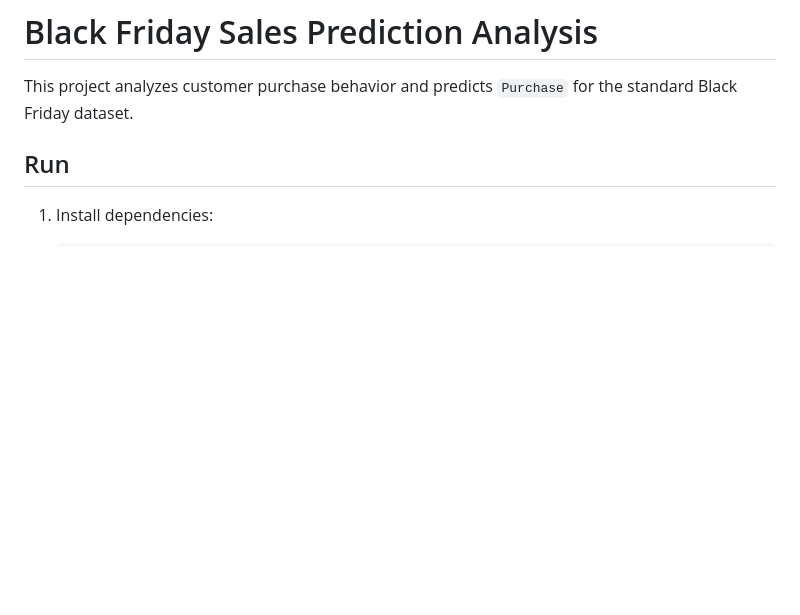
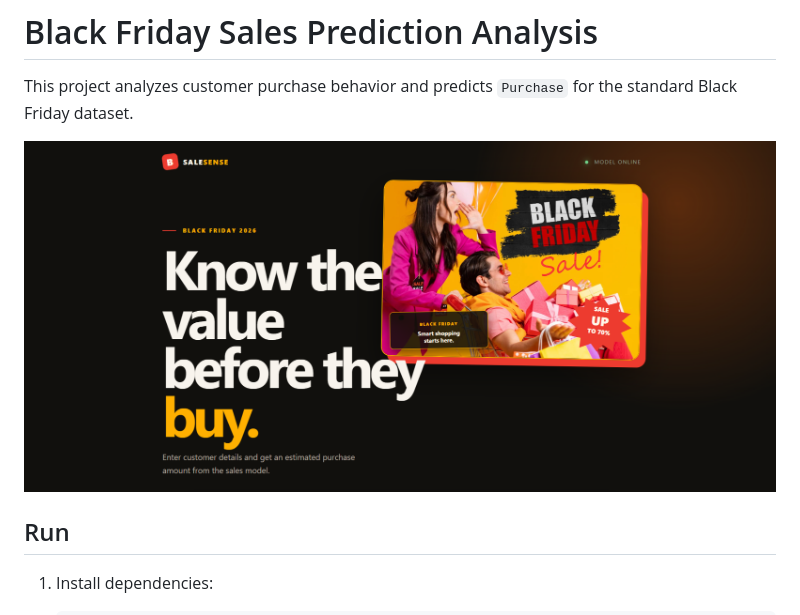
Before and after one commit to codewithvishwak/Bsense, a Markdown page: README.md, the part around the change. Rendered like a GitHub page; pictures changed too: web/salesense-preview.png (added); blank space fills up the shorter version.

Commit message:
Add frontend preview to README
Co-authored-by: Copilot <223556219+Copilot@users.noreply.github.com>

```diff
--- a/README.md
+++ b/README.md
@@ -2,6 +2,8 @@
 
 This project analyzes customer purchase behavior and predicts `Purchase` for
 the standard Black Friday dataset.
+
+![Salesense Black Friday prediction frontend](web/salesense-preview.png)
 
 ## Run
 
```
